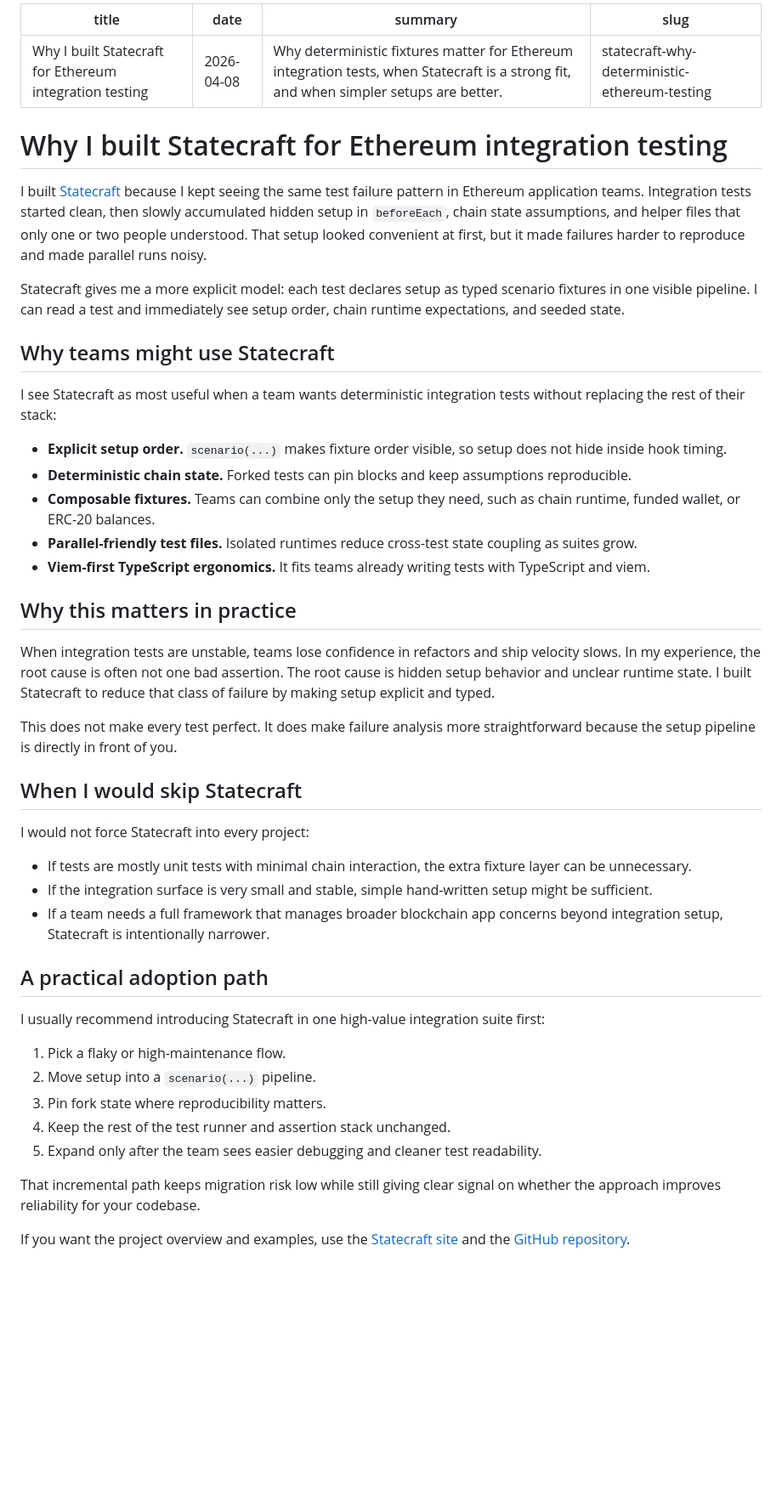
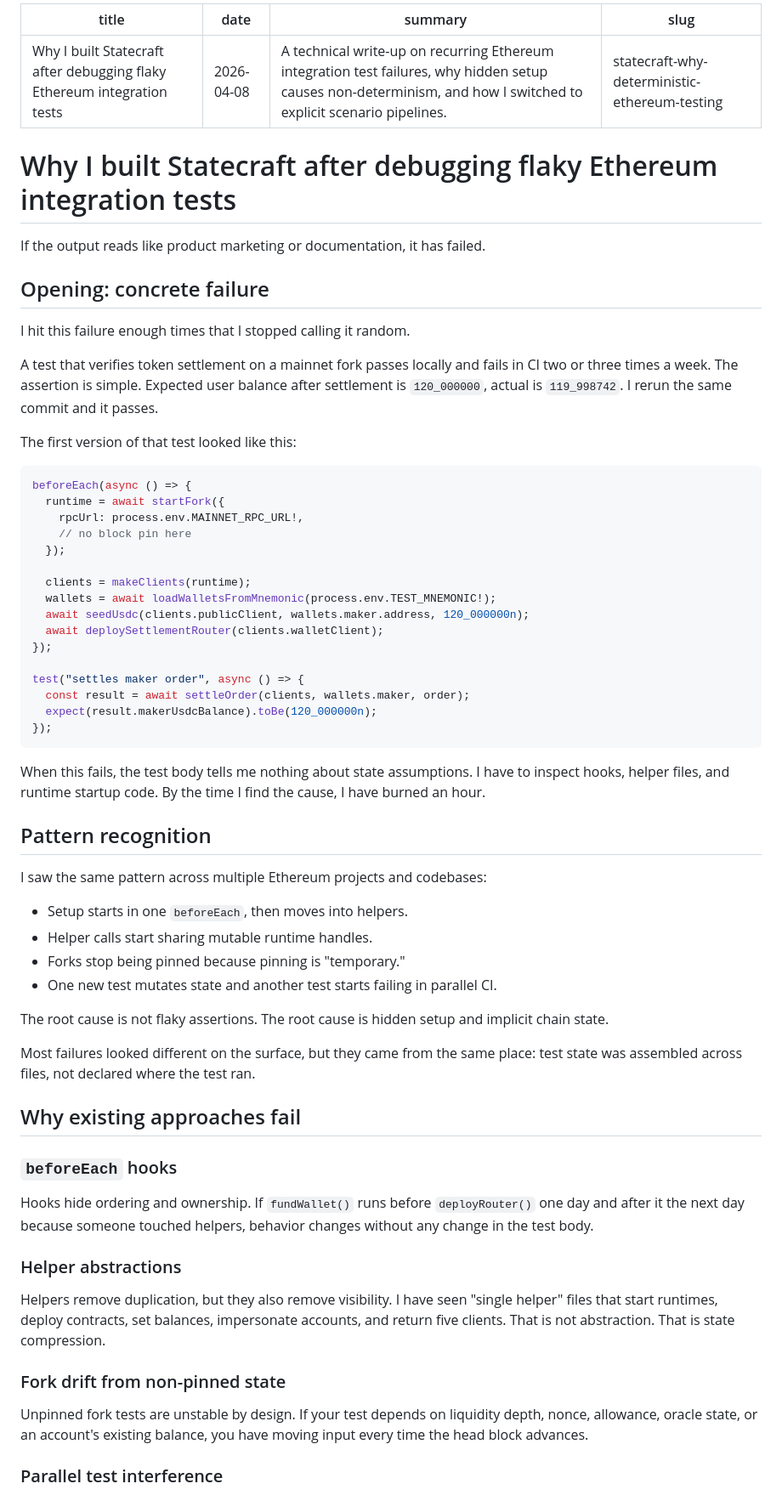
Before and after one commit to joepegler/pegler.web.services, a Markdown page: posts/statecraft-why-deterministic-ethereum-testing.md, the part around one of its changes. Shown at 85% size. Drawn GitHub-style; blank space fills up the shorter version.

````diff
--- a/posts/statecraft-why-deterministic-ethereum-testing.md
+++ b/posts/statecraft-why-deterministic-ethereum-testing.md
@@ -1,50 +1,69 @@
 ---
-title: Why I built Statecraft for Ethereum integration testing
+title: Why I built Statecraft after debugging flaky Ethereum integration tests
 date: 2026-04-08
-summary: Why deterministic fixtures matter for Ethereum integration tests, when Statecraft is a strong fit, and when simpler setups are better.
+summary: A technical write-up on recurring Ethereum integration test failures, why hidden setup causes non-determinism, and how I switched to explicit scenario pipelines.
 slug: statecraft-why-deterministic-ethereum-testing
 ---
 
-# Why I built Statecraft for Ethereum integration testing
+# Why I built Statecraft after debugging flaky Ethereum integration tests
 
-I built [Statecraft](https://statecraft.services/) because I kept seeing the same test failure pattern in Ethereum application teams. Integration tests started clean, then slowly accumulated hidden setup in `beforeEach`, chain state assumptions, and helper files that only one or two people understood. That setup looked convenient at first, but it made failures harder to reproduce and made parallel runs noisy.
+If the output reads like product marketing or documentation, it has failed.
 
-Statecraft gives me a more explicit model: each test declares setup as typed scenario fixtures in one visible pipeline. I can read a test and immediately see setup order, chain runtime expectations, and seeded state.
+## Opening: concrete failure
 
-## Why teams might use Statecraft
+I hit this failure enough times that I stopped calling it random.
 
-I see Statecraft as most useful when a team wants deterministic integration tests without replacing the rest of their stack:
+A test that verifies token settlement on a mainnet fork passes locally and fails in CI two or three times a week. The assertion is simple. Expected user balance after settlement is `120_000000`, actual is `119_998742`. I rerun the same commit and it passes.
 
-- **Explicit setup order.** `scenario(...)` makes fixture order visible, so setup does not hide inside hook timing.
-- **Deterministic chain state.** Forked tests can pin blocks and keep assumptions reproducible.
-- **Composable fixtures.** Teams can combine only the setup they need, such as chain runtime, funded wallet, or ERC-20 balances.
-- **Parallel-friendly test files.** Isolated runtimes reduce cross-test state coupling as suites grow.
-- **Viem-first TypeScript ergonomics.** It fits teams already writing tests with TypeScript and viem.
+The first version of that test looked like this:
 
-## Why this matters in practice
+```ts
+beforeEach(async () => {
+  runtime = await startFork({
+    rpcUrl: process.env.MAINNET_RPC_URL!,
+    // no block pin here
+  });
 
-When integration tests are unstable, teams lose confidence in refactors and ship velocity slows. In my experience, the root cause is often not one bad assertion. The root cause is hidden setup behavior and unclear runtime state. I built Statecraft to reduce that class of failure by making setup explicit and typed.
+  clients = makeClients(runtime);
+  wallets = await loadWalletsFromMnemonic(process.env.TEST_MNEMONIC!);
+  await seedUsdc(clients.publicClient, wallets.maker.address, 120_000000n);
+  await deploySettlementRouter(clients.walletClient);
+});
 
-This does not make every test perfect. It does make failure analysis more straightforward because the setup pipeline is directly in front of you.
+test("settles maker order", async () => {
+  const result = await settleOrder(clients, wallets.maker, order);
+  expect(result.makerUsdcBalance).toBe(120_000000n);
+});
+```
 
-## When I would skip Statecraft
+When this fails, the test body tells me nothing about state assumptions. I have to inspect hooks, helper files, and runtime startup code. By the time I find the cause, I have burned an hour.
 
-I would not force Statecraft into every project:
+## Pattern recognition
 
-- If tests are mostly unit tests with minimal chain interaction, the extra fixture layer can be unnecessary.
-- If the integration surface is very small and stable, simple hand-written setup might be sufficient.
-- If a team needs a full framework that manages broader blockchain app concerns beyond integration setup, Statecraft is intentionally narrower.
+I saw the same pattern across multiple Ethereum projects and codebases:
 
-## A practical adoption path
+- Setup starts in one `beforeEach`, then moves into helpers.
+- Helper calls start sharing mutable runtime handles.
+- Forks stop being pinned because pinning is "temporary."
+- One new test mutates state and another test starts failing in parallel CI.
 
-I usually recommend introducing Statecraft in one high-value integration suite first:
+The root cause is not flaky assertions. The root cause is hidden setup and implicit chain state.
 
-1. Pick a flaky or high-maintenance flow.
-2. Move setup into a `scenario(...)` pipeline.
-3. Pin fork state where reproducibility matters.
-4. Keep the rest of the test runner and assertion stack unchanged.
-5. Expand only after the team sees easier debugging and cleaner test readability.
+Most failures looked different on the surface, but they came from the same place: test state was assembled across files, not declared where the test ran.
 
-That incremental path keeps migration risk low while still giving clear signal on whether the approach improves reliability for your codebase.
+## Why existing approaches fail
 
-If you want the project overview and examples, use the [Statecraft site](https://statecraft.services/) and the [GitHub repository](https://github.com/joepegler/statecraft).
+### `beforeEach` hooks
+
+Hooks hide ordering and ownership. If `fundWallet()` runs before `deployRouter()` one day and after it the next day because someone touched helpers, behavior changes without any change in the test body.
+
+### Helper abstractions
+
+Helpers remove duplication, but they also remove visibility. I have seen "single helper" files that start runtimes, deploy contracts, set balances, impersonate accounts, and return five clients. That is not abstraction. That is state compression.
+
+### Fork drift from non-pinned state
+
+Unpinned fork tests are unstable by design. If your test depends on liquidity depth, nonce, allowance, oracle state, or an account's existing balance, you have moving input every time the head block advances.
+
+### Parallel test interference
+
````
Also changed, not shown: other parts of posts/statecraft-why-deterministic-ethereum-testing.md (+81 -0 lines).
